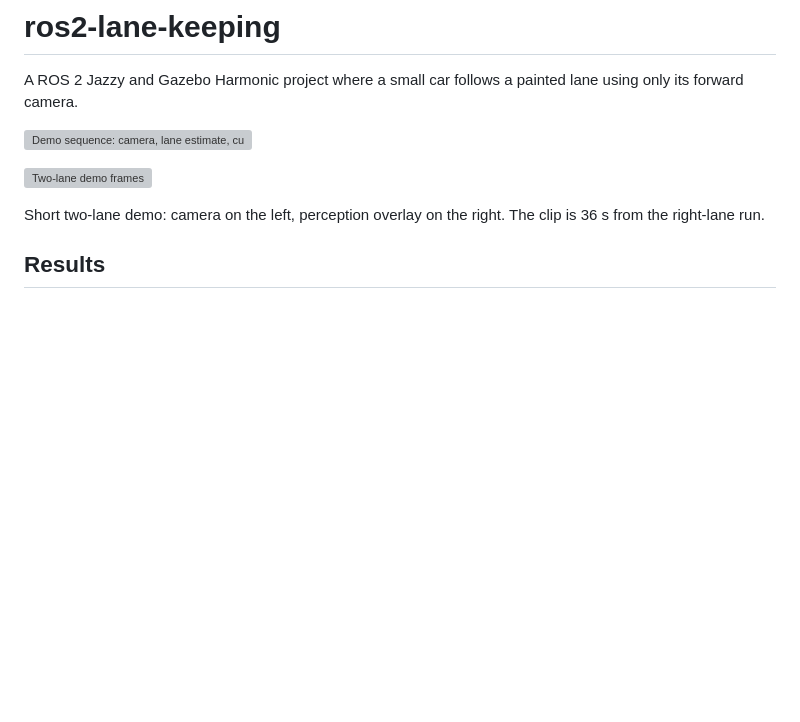
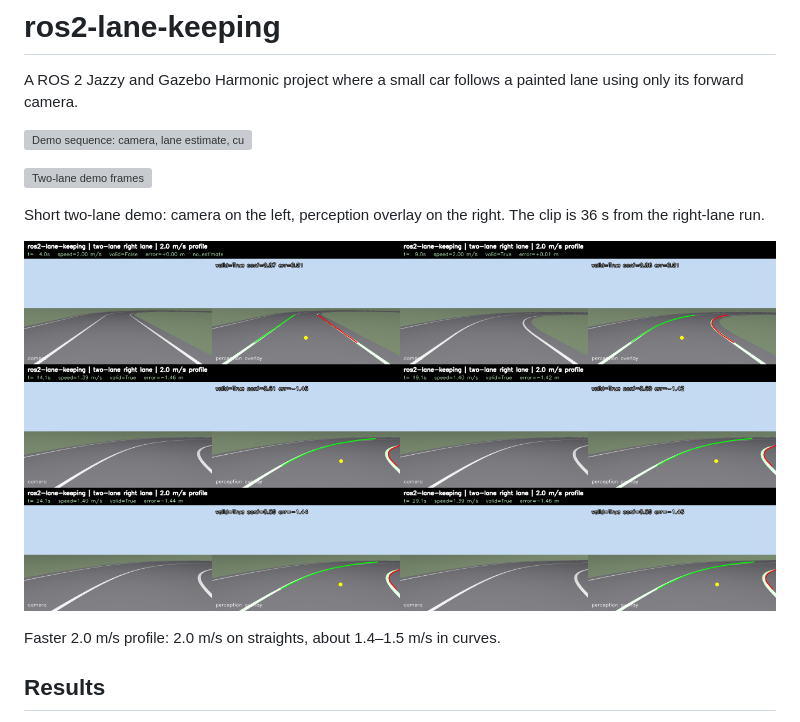
Before and after one commit to acendia/ros2-lane-keeping, a Markdown page: README.md, the part around the change. GitHub-like rendering; pictures changed too: docs/images/two_lane_fast_demo_contact.png (added); blank space fills up the shorter version; grey boxes are pictures that could not be loaded.

Commit message:
Add faster two-lane demo video

```diff
--- a/README.md
+++ b/README.md
@@ -9,6 +9,10 @@ lane using only its forward camera.
 
 Short two-lane demo: camera on the left, perception overlay on the right. The
 clip is 36 s from the right-lane run.
+
+[![Faster two-lane demo frames](docs/images/two_lane_fast_demo_contact.png)](docs/media/two_lane_fast_demo.mp4)
+
+Faster 2.0 m/s profile: 2.0 m/s on straights, about 1.4–1.5 m/s in curves.
 
 ## Results
 
```
Also changed, not shown: 1 other file.
